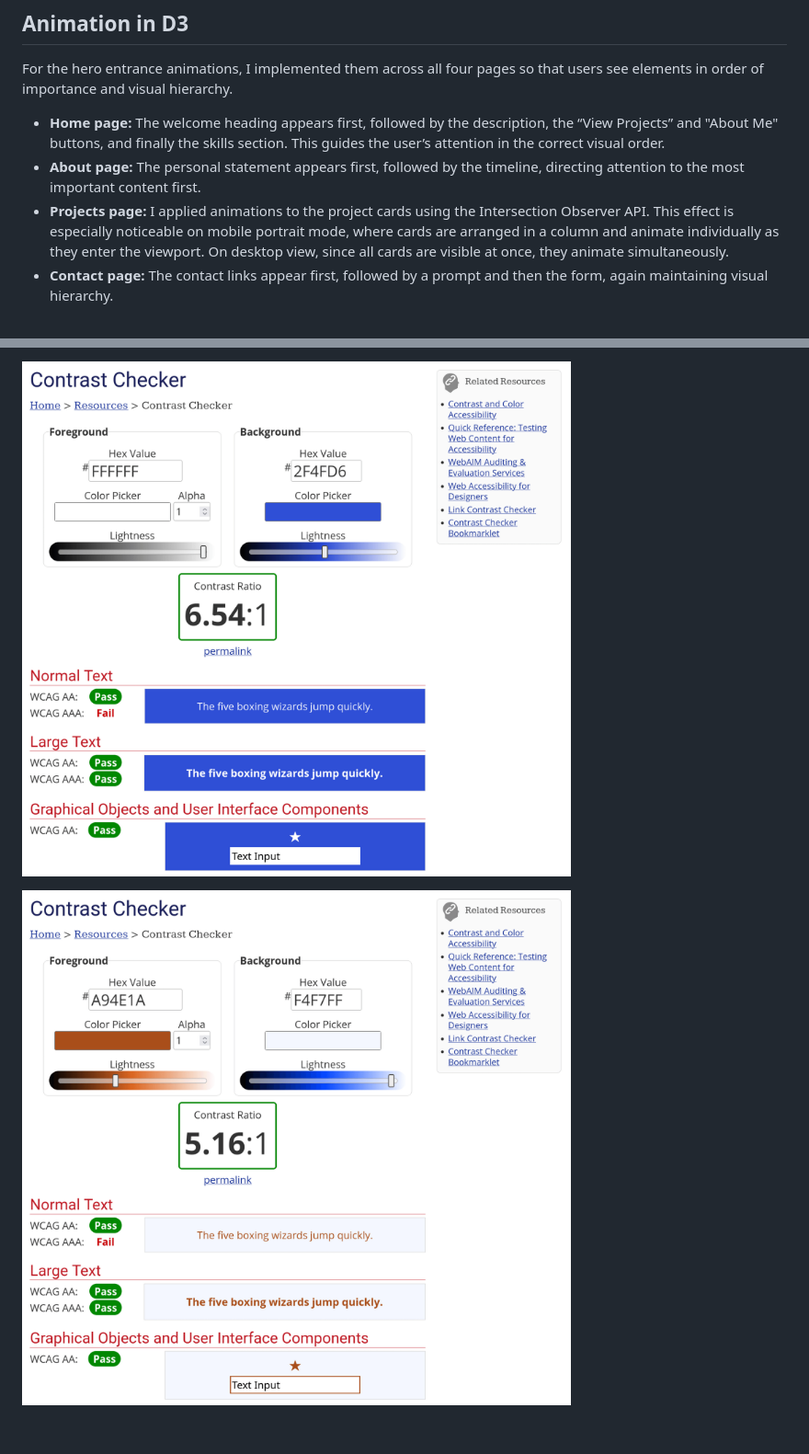
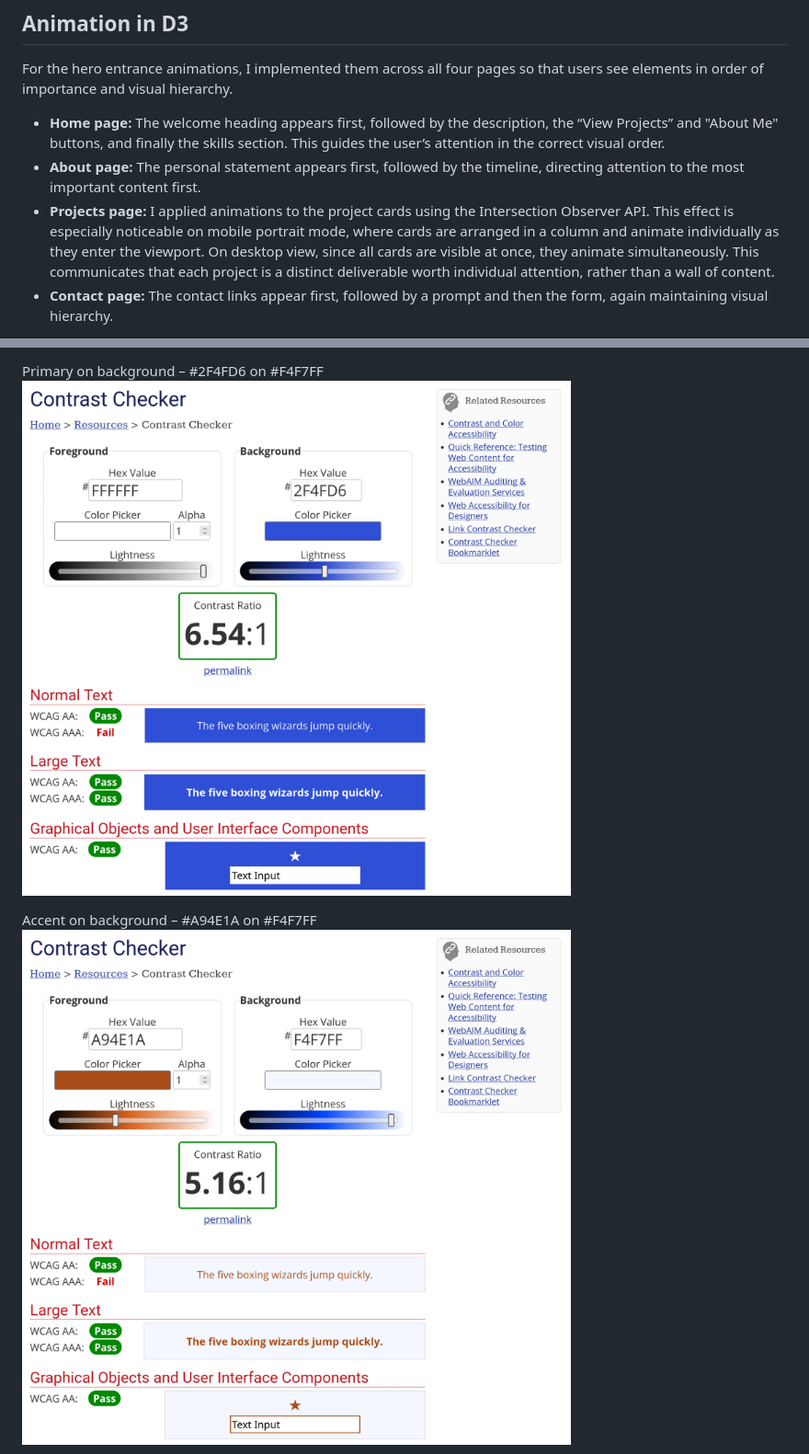
Before and after one commit to jayanth0725/personal-portfolio-website, a Markdown page: README.md, 2 parts joined by grey strips. Shown at 92% size. GitHub-like rendering; blank space fills up the shorter version.

```diff
--- a/README.md
+++ b/README.md
@@ -39,7 +39,7 @@ For the hero entrance animations, I implemented them across all four pages so th
 
 * **Home page:** The welcome heading appears first, followed by the description, the “View Projects” and "About Me" buttons, and finally the skills section. This guides the user’s attention in the correct visual order.
 * **About page:** The personal statement appears first, followed by the timeline, directing attention to the most important content first.
-* **Projects page:** I applied animations to the project cards using the Intersection Observer API. This effect is especially noticeable on mobile portrait mode, where cards are arranged in a column and animate individually as they enter the viewport. On desktop view, since all cards are visible at once, they animate simultaneously.
+* **Projects page:** I applied animations to the project cards using the Intersection Observer API. This effect is especially noticeable on mobile portrait mode, where cards are arranged in a column and animate individually as they enter the viewport. On desktop view, since all cards are visible at once, they animate simultaneously. This communicates that each project is a distinct deliverable worth individual attention, rather than a wall of content.
 * **Contact page:** The contact links appear first, followed by a prompt and then the form, again maintaining visual hierarchy.
 
 These animations help guide the user through the content, establish visual order, and give the website a more professional and polished feel. Using animations consistently across all four pages also maintains uniformity and smoothness in the user experience.
@@ -87,5 +87,5 @@ Contact ![alt text](reports/lighthouse_score_contact.png)
 
-![alt text](reports/WCAG_Light_3.png)
+Primary on background – #2F4FD6 on #F4F7FF ![alt text](reports/WCAG_Light_3.png)
 
-![alt text](reports/WCAG_Light_4.png)
+Accent on background – #A94E1A on #F4F7FF ![alt text](reports/WCAG_Light_4.png)
 
```
Also changed, not shown: other parts of README.md (+8 -6 lines), reports/WCAG_Light_6.png (added), 3 other files.
